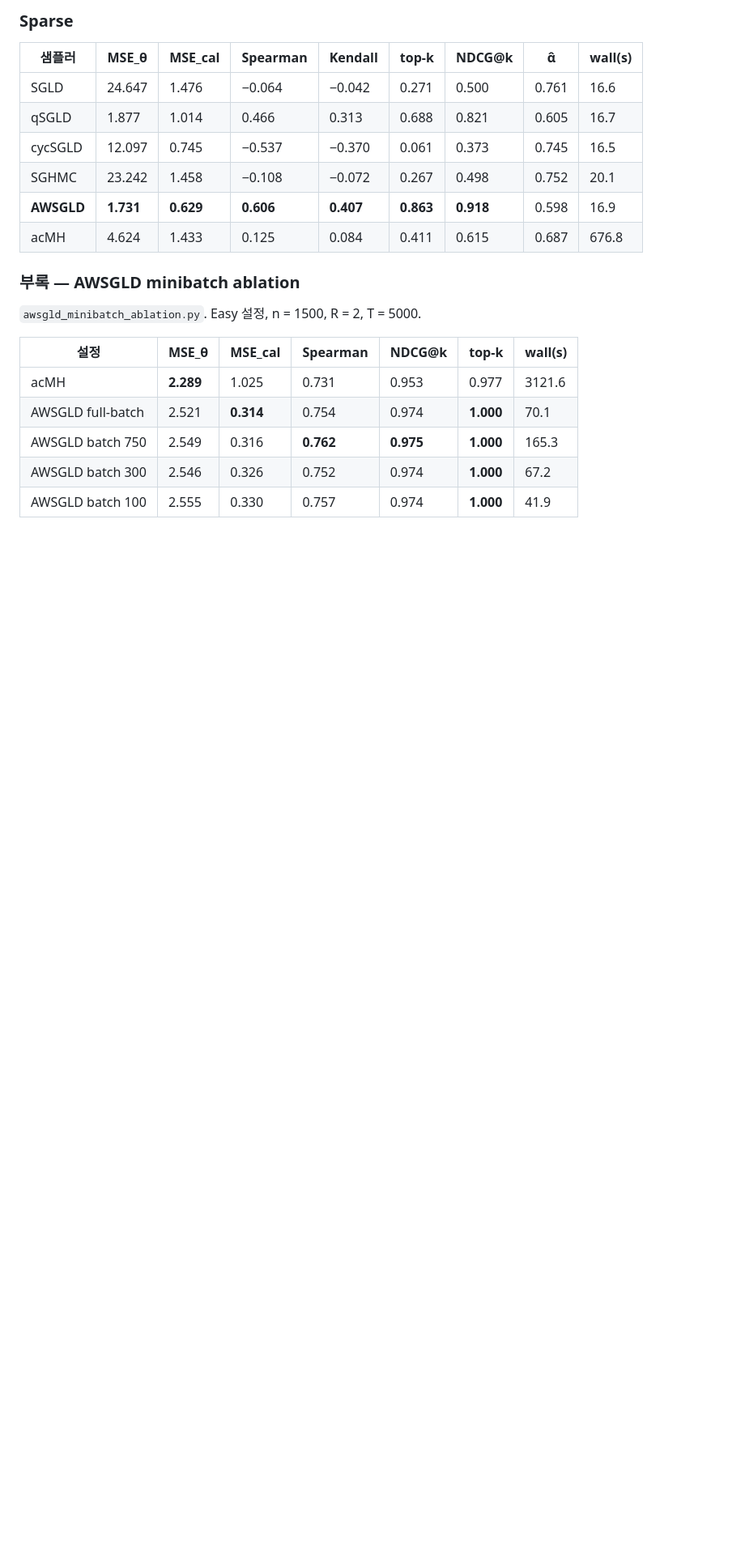
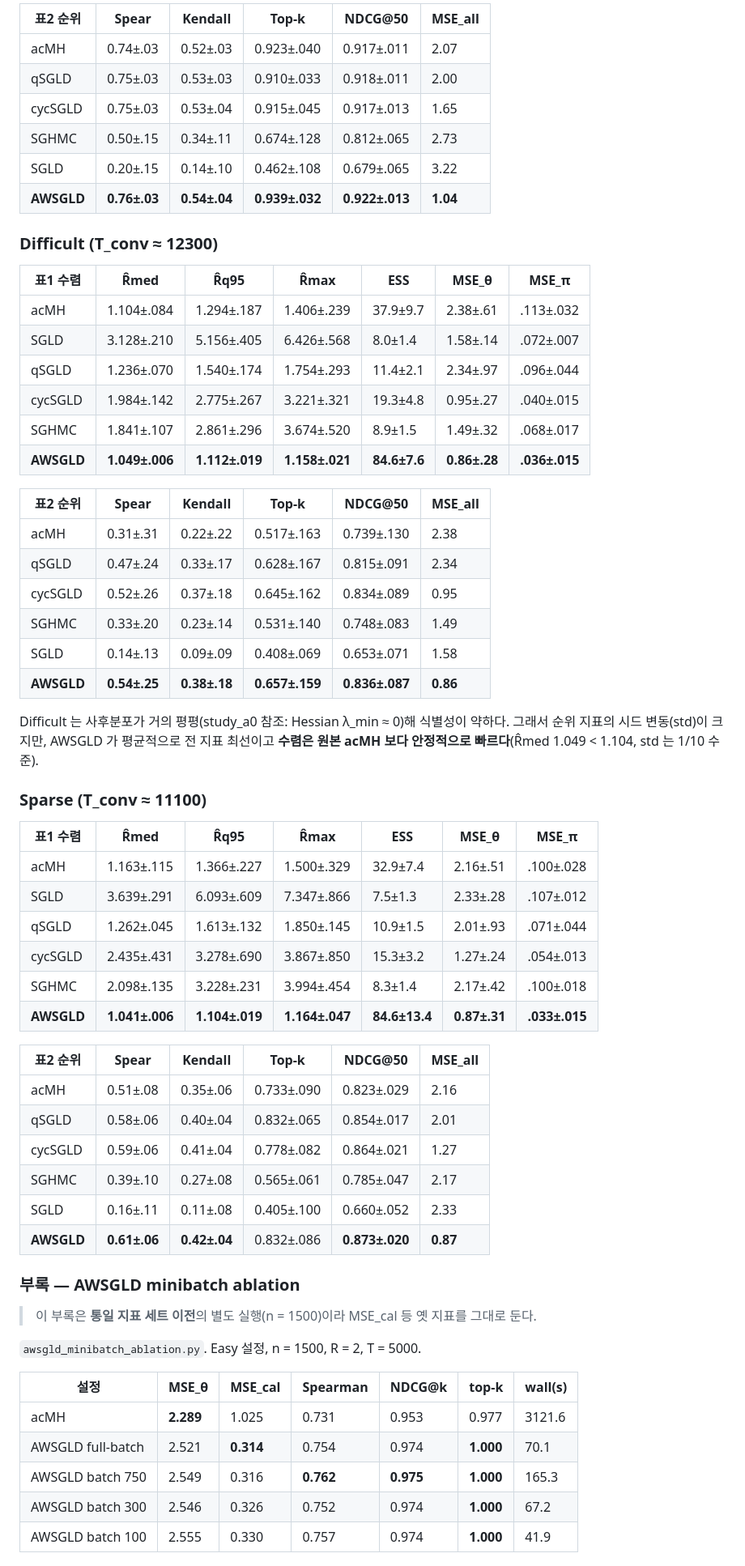
Before and after one commit to hjiyun/BSS-Keyphrase-Extraction, a Markdown page: docs/simulation/study_1a.md, the part around one of its changes. Shown at 81% size. GitHub-like rendering; blank space fills up the shorter version.

```diff
--- a/docs/simulation/study_1a.md
+++ b/docs/simulation/study_1a.md
@@ -129,16 +149,60 @@ AWSGLD의 gradient 배율은 warm-up 100 스텝으로 에너지 범위를 잡은
 
-### Sparse
+| 표2 순위 | Spear | Kendall | Top-k | NDCG@50 | MSE_all |
+|---|---|---|---|---|---|
+| acMH | 0.74±.03 | 0.52±.03 | 0.923±.040 | 0.917±.011 | 2.07 |
+| qSGLD | 0.75±.03 | 0.53±.03 | 0.910±.033 | 0.918±.011 | 2.00 |
+| cycSGLD | 0.75±.03 | 0.53±.04 | 0.915±.045 | 0.917±.013 | 1.65 |
+| SGHMC | 0.50±.15 | 0.34±.11 | 0.674±.128 | 0.812±.065 | 2.73 |
+| SGLD | 0.20±.15 | 0.14±.10 | 0.462±.108 | 0.679±.065 | 3.22 |
+| **AWSGLD** | **0.76±.03** | **0.54±.04** | **0.939±.032** | **0.922±.013** | **1.04** |
 
-| 샘플러 | MSE_θ | MSE_cal | Spearman | Kendall | top-k | NDCG@k | α̂ | wall(s) |
-|---|---|---|---|---|---|---|---|---|
-| SGLD | 24.647 | 1.476 | −0.064 | −0.042 | 0.271 | 0.500 | 0.761 | 16.6 |
-| qSGLD | 1.877 | 1.014 | 0.466 | 0.313 | 0.688 | 0.821 | 0.605 | 16.7 |
-| cycSGLD | 12.097 | 0.745 | −0.537 | −0.370 | 0.061 | 0.373 | 0.745 | 16.5 |
-| SGHMC | 23.242 | 1.458 | −0.108 | −0.072 | 0.267 | 0.498 | 0.752 | 20.1 |
-| **AWSGLD** | **1.731** | **0.629** | **0.606** | **0.407** | **0.863** | **0.918** | 0.598 | 16.9 |
-| acMH | 4.624 | 1.433 | 0.125 | 0.084 | 0.411 | 0.615 | 0.687 | 676.8 |
+### Difficult  (T_conv ≈ 12300)
+
+| 표1 수렴 | R̂med | R̂q95 | R̂max | ESS | MSE_θ | MSE_π |
+|---|---|---|---|---|---|---|
+| acMH | 1.104±.084 | 1.294±.187 | 1.406±.239 | 37.9±9.7 | 2.38±.61 | .113±.032 |
+| SGLD | 3.128±.210 | 5.156±.405 | 6.426±.568 | 8.0±1.4 | 1.58±.14 | .072±.007 |
+| qSGLD | 1.236±.070 | 1.540±.174 | 1.754±.293 | 11.4±2.1 | 2.34±.97 | .096±.044 |
+| cycSGLD | 1.984±.142 | 2.775±.267 | 3.221±.321 | 19.3±4.8 | 0.95±.27 | .040±.015 |
+| SGHMC | 1.841±.107 | 2.861±.296 | 3.674±.520 | 8.9±1.5 | 1.49±.32 | .068±.017 |
+| **AWSGLD** | **1.049±.006** | **1.112±.019** | **1.158±.021** | **84.6±7.6** | **0.86±.28** | **.036±.015** |
+
+| 표2 순위 | Spear | Kendall | Top-k | NDCG@50 | MSE_all |
+|---|---|---|---|---|---|
+| acMH | 0.31±.31 | 0.22±.22 | 0.517±.163 | 0.739±.130 | 2.38 |
+| qSGLD | 0.47±.24 | 0.33±.17 | 0.628±.167 | 0.815±.091 | 2.34 |
+| cycSGLD | 0.52±.26 | 0.37±.18 | 0.645±.162 | 0.834±.089 | 0.95 |
+| SGHMC | 0.33±.20 | 0.23±.14 | 0.531±.140 | 0.748±.083 | 1.49 |
+| SGLD | 0.14±.13 | 0.09±.09 | 0.408±.069 | 0.653±.071 | 1.58 |
+| **AWSGLD** | **0.54±.25** | **0.38±.18** | **0.657±.159** | **0.836±.087** | **0.86** |
+
+Difficult 는 사후분포가 거의 평평(study_a0 참조: Hessian λ_min ≈ 0)해 식별성이 약하다.
+그래서 순위 지표의 시드 변동(std)이 크지만, AWSGLD 가 평균적으로 전 지표 최선이고
+**수렴은 원본 acMH 보다 안정적으로 빠르다**(R̂med 1.049 < 1.104, std 는 1/10 수준).
+
+### Sparse  (T_conv ≈ 11100)
+
+| 표1 수렴 | R̂med | R̂q95 | R̂max | ESS | MSE_θ | MSE_π |
+|---|---|---|---|---|---|---|
+| acMH | 1.163±.115 | 1.366±.227 | 1.500±.329 | 32.9±7.4 | 2.16±.51 | .100±.028 |
+| SGLD | 3.639±.291 | 6.093±.609 | 7.347±.866 | 7.5±1.3 | 2.33±.28 | .107±.012 |
+| qSGLD | 1.262±.045 | 1.613±.132 | 1.850±.145 | 10.9±1.5 | 2.01±.93 | .071±.044 |
+| cycSGLD | 2.435±.431 | 3.278±.690 | 3.867±.850 | 15.3±3.2 | 1.27±.24 | .054±.013 |
+| SGHMC | 2.098±.135 | 3.228±.231 | 3.994±.454 | 8.3±1.4 | 2.17±.42 | .100±.018 |
+| **AWSGLD** | **1.041±.006** | **1.104±.019** | **1.164±.047** | **84.6±13.4** | **0.87±.31** | **.033±.015** |
+
+| 표2 순위 | Spear | Kendall | Top-k | NDCG@50 | MSE_all |
+|---|---|---|---|---|---|
+| acMH | 0.51±.08 | 0.35±.06 | 0.733±.090 | 0.823±.029 | 2.16 |
+| qSGLD | 0.58±.06 | 0.40±.04 | 0.832±.065 | 0.854±.017 | 2.01 |
+| cycSGLD | 0.59±.06 | 0.41±.04 | 0.778±.082 | 0.864±.021 | 1.27 |
+| SGHMC | 0.39±.10 | 0.27±.08 | 0.565±.061 | 0.785±.047 | 2.17 |
+| SGLD | 0.16±.11 | 0.11±.08 | 0.405±.100 | 0.660±.052 | 2.33 |
+| **AWSGLD** | **0.61±.06** | **0.42±.04** | 0.832±.086 | **0.873±.020** | **0.87** |
 
 ### 부록 — AWSGLD minibatch ablation
+
+> 이 부록은 **통일 지표 세트 이전**의 별도 실행(n = 1500)이라 MSE_cal 등 옛 지표를 그대로 둔다.
 
 `awsgld_minibatch_ablation.py`. Easy 설정, n = 1500, R = 2, T = 5000.
 
```
Also changed, not shown: other parts of docs/simulation/study_1a.md (+91 -56 lines).
